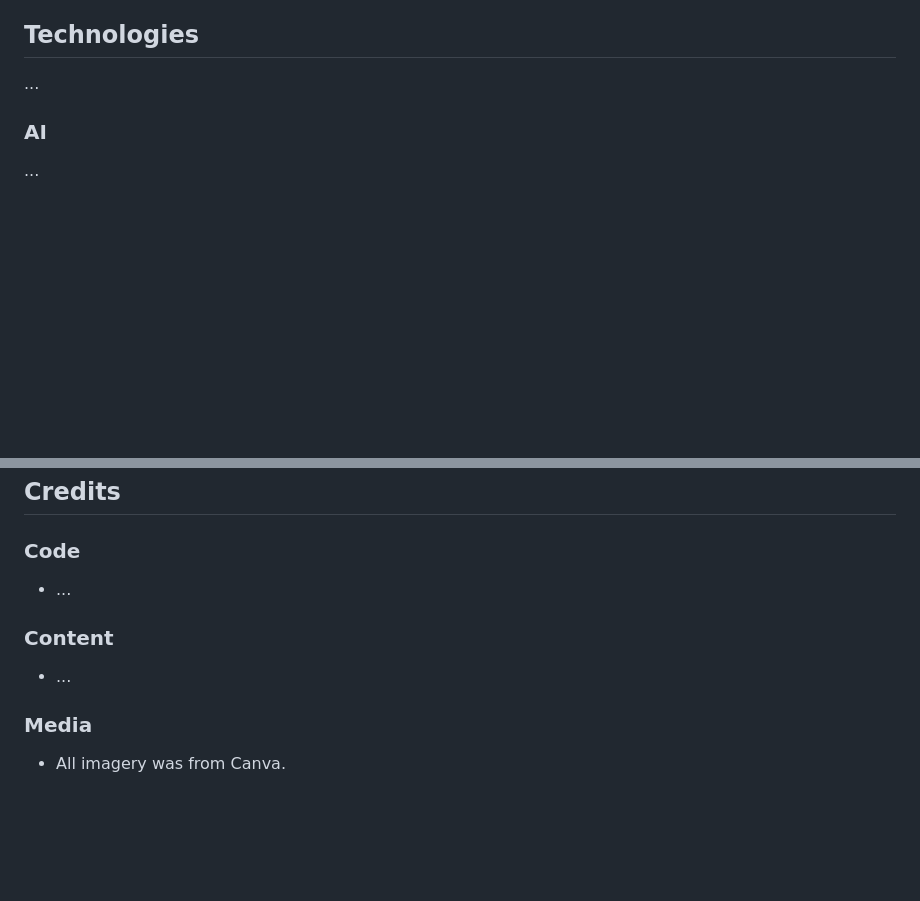
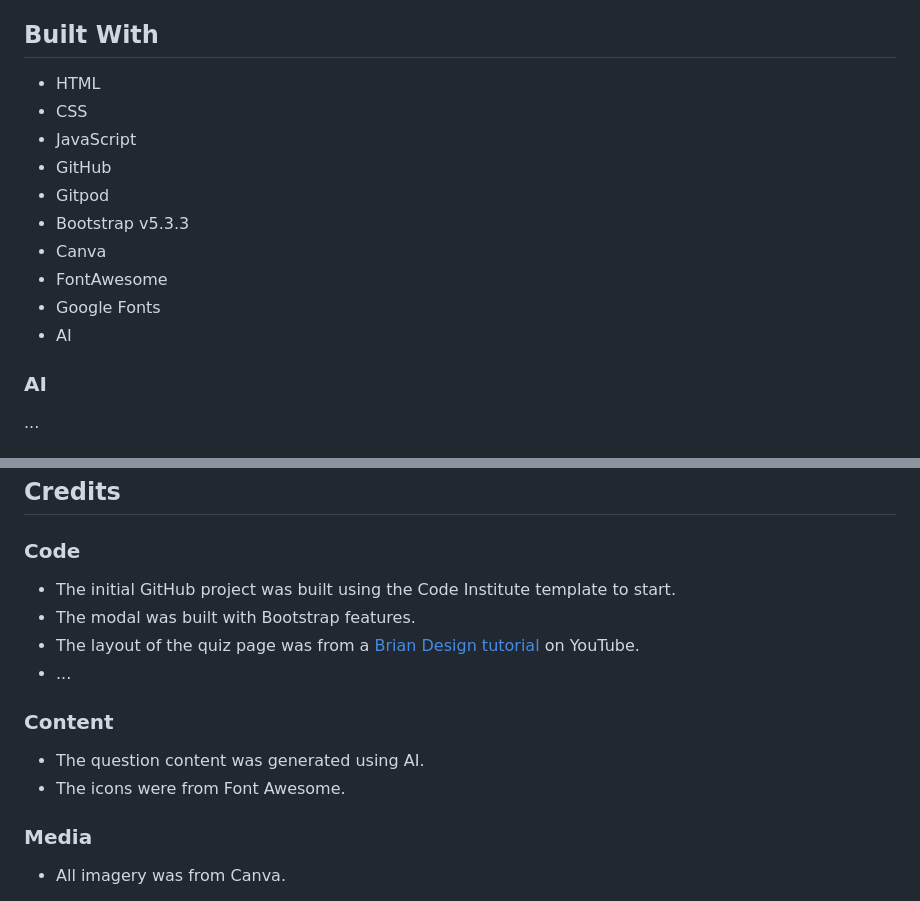
Before and after one commit to Luca-maxwell99/Code-Quest, a Markdown page: README.md, 2 parts joined by grey strips. Rendered like a GitHub page; blank space fills up the shorter version.

Commit message:
add built with section and credits to readme

```diff
--- a/README.md
+++ b/README.md
@@ -101,9 +101,18 @@ For our project, we decided to deliver a simple yet effective MVP, given our tim
 * Leaderboard - To log your score and compare scores to peers using the quiz aswell.
 * Timed trials - Adding a timing feature would add another aspect to the quiz.
 
-## Technologies
+## Built With
 
-...
+* HTML
+* CSS
+* JavaScript
+* GitHub
+* Gitpod
+* Bootstrap v5.3.3
+* Canva
+* FontAwesome
+* Google Fonts
+* AI
 
 ### AI
 ...
@@ -149,10 +158,14 @@ The site was deployed to GitHub pages. The steps to deploy are as follows:
 
 ## Credits
 ### Code
+* The initial GitHub project was built using the Code Institute template to start.
+* The modal was built with Bootstrap features.
+* The layout of the quiz page was from a <a href="https://www.youtube.com/watch?v=f4fB9Xg2JEY&list=PL7oCkMy5aVzUQOwGt9a60pAuOkSlNPaeU&ab_channel=BrianDesign" target="_blank"> Brian Design tutorial</a> on YouTube.
 * ...
 
 ### Content
-* ...
+* The question content was generated using AI.
+* The icons were from Font Awesome.
 
 ### Media
 * All imagery was from Canva.
```
